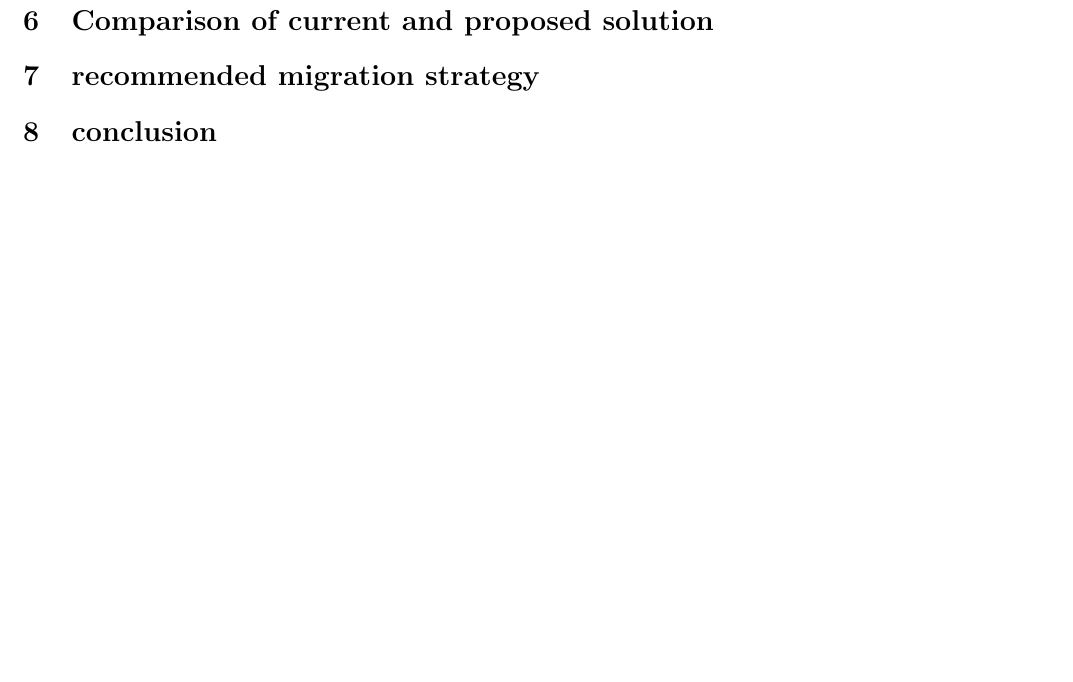
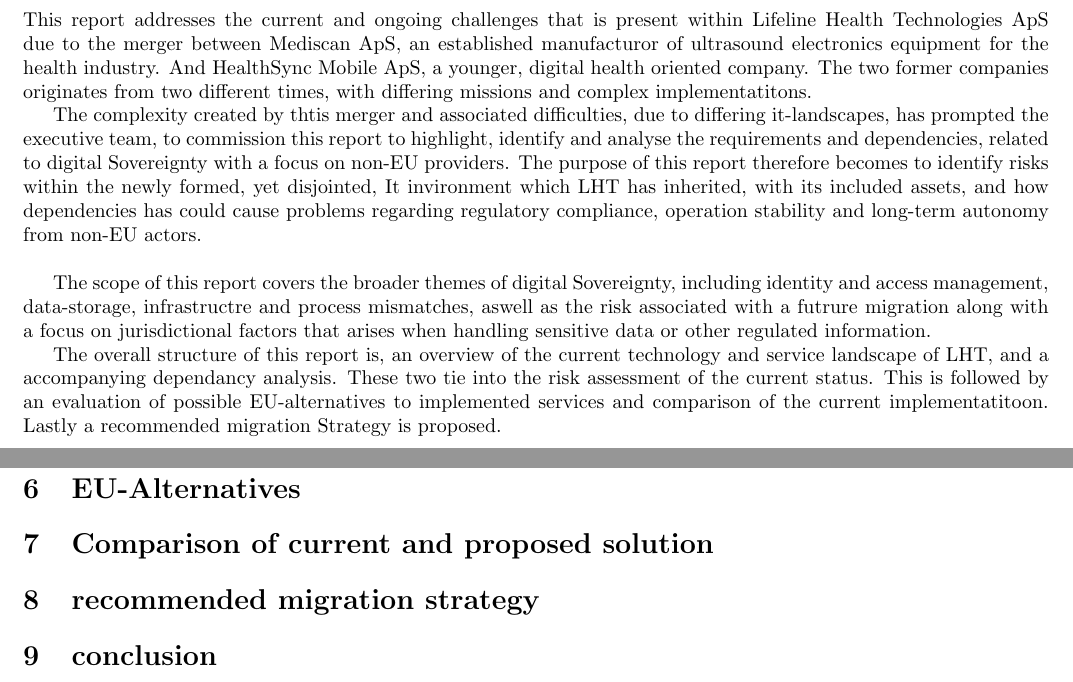
Before and after one commit to kaballian/EX_SAP_25, a LaTeX problem sheet (exam_main.tex, which reads Introduction.tex, eu_alternatives.tex): part of page 7 of 7 before the commit and two parts of pages 4 and 7 of 7 after it, the two joined at a grey line, cut at the place of the change. Compiled offline with pdfLaTeX.

Commit message:
indledning complete, somewhat

```diff
--- a/Introduction.tex
+++ b/Introduction.tex
@@ -1,9 +1,42 @@
 \section{Introduction}
 
-%purpose
+%context
+This report addresses the current and ongoing challenges that is present within Lifeline Health Technologies ApS
+due to the merger between Mediscan ApS, an established manufacturor of ultrasound electronics equipment
+for the health industry. And HealthSync Mobile ApS, a younger, digital health oriented company.
+The two former companies originates from two different times, with differing missions and complex implementatitons.
 
-%scope and limitations
 
-%definitions - update as we go
+%why this report exists
+
+The complexity created by thtis merger and associated difficulties, due to differing it-landscapes,
+has prompted the executive team, to commission this report to highlight, identify and analyse the requirements and
+dependencies, related to digital Sovereignty with a focus on non-EU providers. The purpose of this report therefore
+becomes to identify risks within the newly formed, yet disjointed, It invironment which LHT has inherited, with
+its included assets, and how dependencies has could cause problems regarding regulatory compliance, operation stability
+and long-term autonomy from non-EU actors.\\
+
+%scope
+The scope of this report covers the broader themes of digital Sovereignty, including identity and access management, data-storage,
+infrastructre and process mismatches, aswell as the risk associated with a futrure migration along with a focus on
+jurisdictional factors that arises when handling sensitive data or other regulated information.
 
 %methodology
+
+%report structure
+The overall structure of this report is, an overview of the current technology and service landscape of LHT, and a accompanying
+dependancy analysis. These two tie into the risk assessment of the current status. This is followed by an evaluation of possible
+EU-alternatives to implemented services and comparison of the current implementatitoon. Lastly a recommended migration Strategy is
+proposed.
+
+
+
+
+% \begin{itemize}
+%     \item Current technology and service landscape
+%     \item Dependency Analysis
+%     \item Risk assessment
+%     \item An Evaluation of EU-alternatives
+%     \item Comparison of current and proposed EU-friendly solutions
+%     \item Recommended Migration Strategy
+% \end{itemize}
--- a/eu_alternatives.tex
+++ b/eu_alternatives.tex
@@ -0,0 +1 @@
+\section{EU-Alternatives}
```
Also changed, not shown: exam_main.pdf, 4 other files.
